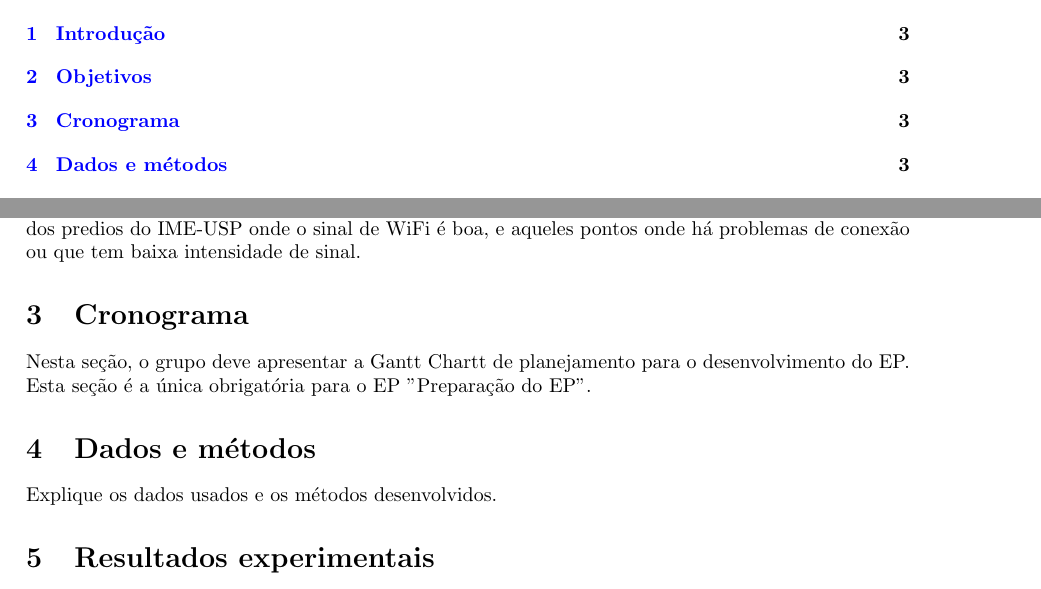
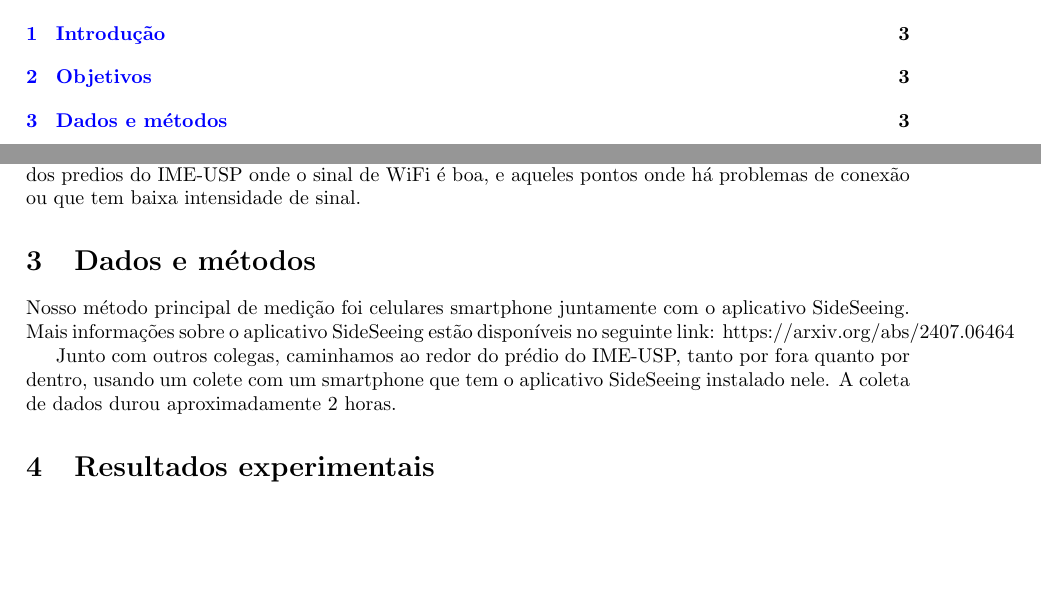
Before and after one commit to ledcso/mac0209-ep3, a LaTeX paper (main.tex): two parts of pages 2 and 3 of 3, joined at a grey line, cut so that both start at the same text, the shorter picture padded with empty space. Compiled offline with pdfLaTeX.

Commit message:
chore: add methods section.

```diff
--- a/main.tex
+++ b/main.tex
@@ -48,13 +48,18 @@ O objetivo principal desse projeto é coletar dados e processar eles para poder
 pontos dos predios do IME-USP onde o sinal de WiFi é boa, e aqueles pontos onde há problemas de
 conexão ou que tem baixa intensidade de sinal.
 
-\section{Cronograma}
+% \section{Cronograma}
 
-Nesta seção, o grupo deve apresentar a Gantt Chartt de planejamento para o desenvolvimento do EP. Esta seção é a única obrigatória para o EP "Preparação do EP".
+% Nesta seção, o grupo deve apresentar a Gantt Chartt de planejamento para o desenvolvimento do EP. Esta seção é a única obrigatória para o EP "Preparação do EP".
 
 \section{Dados e métodos}
+Nosso método principal de medição foi celulares smartphone juntamente com o aplicativo SideSeeing.
+Mais informações sobre o aplicativo SideSeeing estão disponíveis no seguinte link:
+https://arxiv.org/abs/2407.06464
 
-Explique os dados usados e os métodos desenvolvidos.
+Junto com outros colegas, caminhamos ao redor do prédio do IME-USP, tanto por fora quanto por
+dentro, usando um colete com um smartphone que tem o aplicativo SideSeeing instalado nele. A coleta
+de dados durou aproximadamente 2 horas.
 
 \section{Resultados experimentais}
 
```
